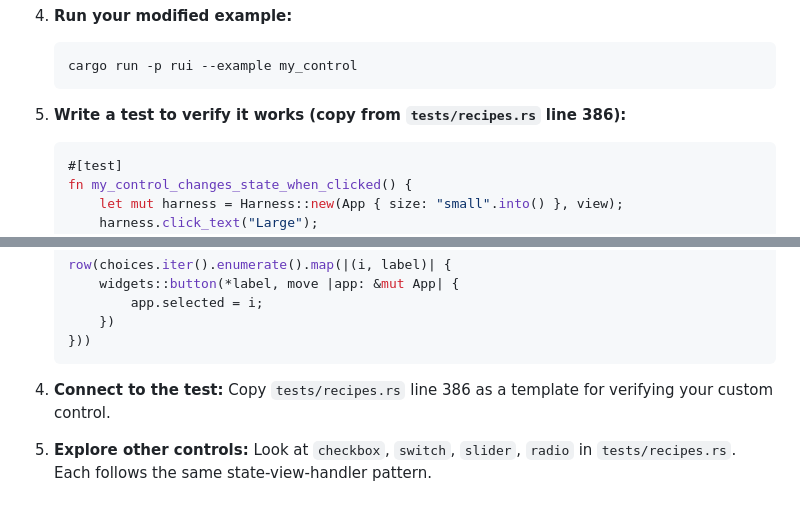
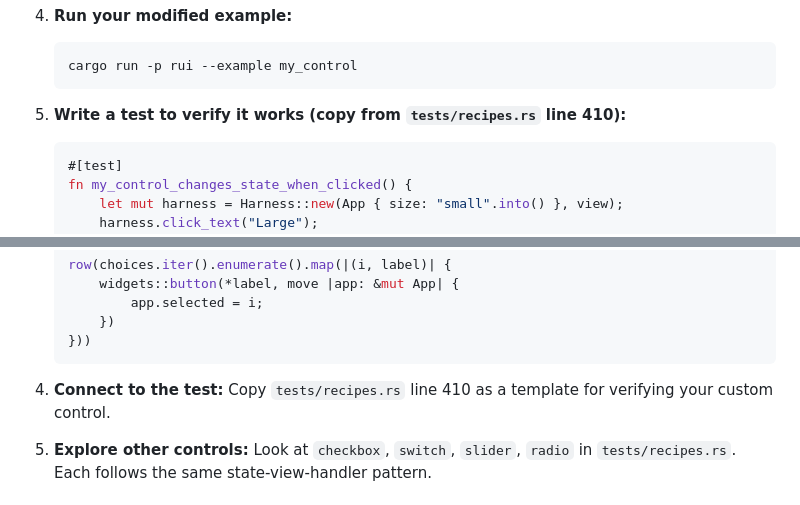
Before and after one commit to RockyWearsAHat/rui, a Markdown page: CLAUDE.md, 2 parts joined by grey strips. GitHub-like rendering.

Commit message:
fix: Correct test line number references in segmented exemplar
Update CLAUDE.md test references from line 386 (which contains a use statement
inside a different test) to line 410 (where a_segmented_control_changes_selection_when_clicked test begins).
This affects two references:
- Line 257: Getting Started step 5
- Line 303: Next: Building Custom Controls step 4

All line number references in Recipe 1 and 2 now verified against actual source files.

````diff
--- a/CLAUDE.md
+++ b/CLAUDE.md
@@ -254,7 +254,7 @@ To build your own widget from this exemplar:
    cargo run -p rui --example my_control
    ```
 
-5. **Write a test to verify it works (copy from `tests/recipes.rs` line 386):**
+5. **Write a test to verify it works (copy from `tests/recipes.rs` line 410):**
    ```rust
    #[test]
    fn my_control_changes_state_when_clicked() {
@@ -300,7 +300,7 @@ Once you understand this exemplar, here are common next steps:
    }))
    ```
 
-4. **Connect to the test:** Copy `tests/recipes.rs` line 386 as a template for verifying your custom control.
+4. **Connect to the test:** Copy `tests/recipes.rs` line 410 as a template for verifying your custom control.
 
 5. **Explore other controls:** Look at `checkbox`, `switch`, `slider`, `radio` in `tests/recipes.rs`. Each follows the same state-view-handler pattern.
 
````
